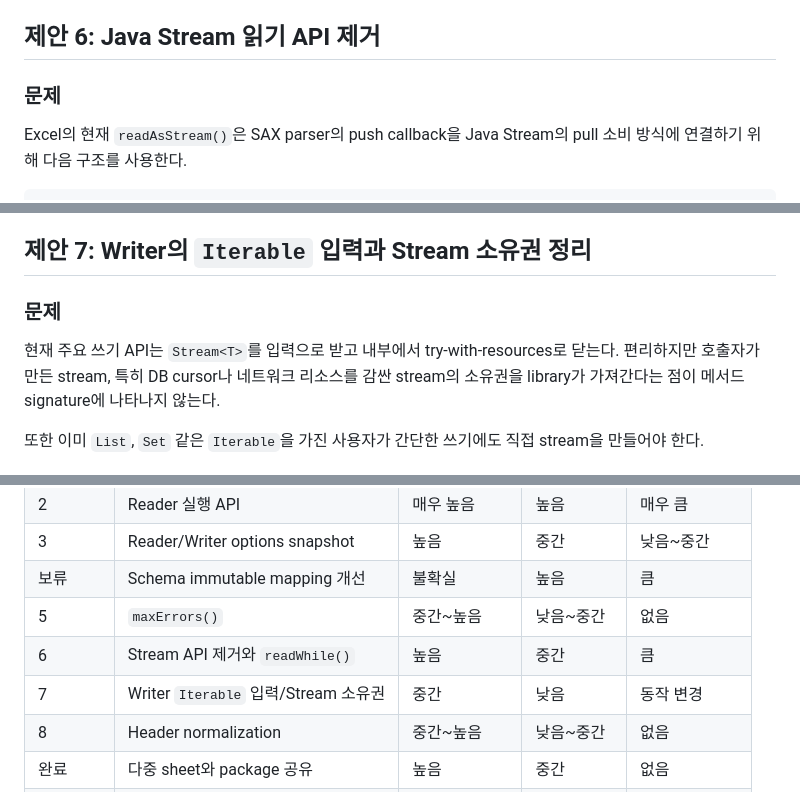
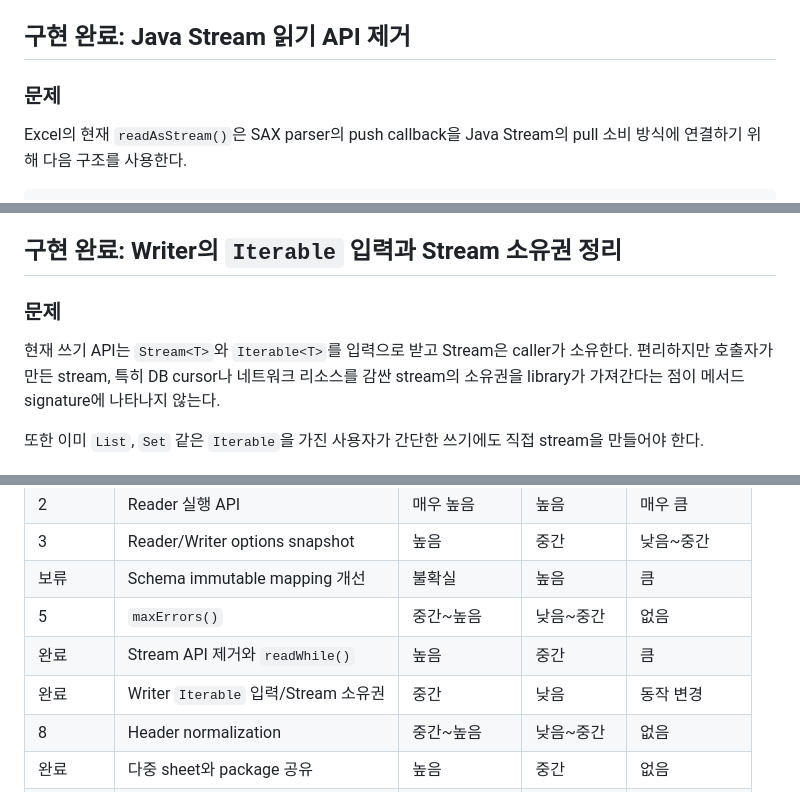
Before and after one commit to dornol/excel-kit, a Markdown page: docs/architecture-roadmap.md, 3 parts joined by grey strips. GitHub-like rendering.

Commit message:
refresh completed roadmap items

```diff
--- a/docs/architecture-roadmap.md
+++ b/docs/architecture-roadmap.md
@@ -544,7 +544,7 @@ public enum ReadAbortReason {
 - `ReadAbortException`으로 strict failure와 최대 오류 수 초과를 구별할 수 있다.
 - `read()`, 분리 callback `read()`, `readWhile()`에서 동일한 오류 count 규칙을 사용한다.
 
-## 제안 6: Java Stream 읽기 API 제거
+## 구현 완료: Java Stream 읽기 API 제거
 
 ### 문제
 
@@ -664,11 +664,11 @@ reader.read(input, result -> {
 - Excel과 CSV가 동일한 `readWhile()` 동작을 제공한다.
 - 제거 전후 throughput과 peak memory를 비교하고 허용 regression 기준을 통과한다.
 
-## 제안 7: Writer의 `Iterable` 입력과 Stream 소유권 정리
+## 구현 완료: Writer의 `Iterable` 입력과 Stream 소유권 정리
 
 ### 문제
 
-현재 주요 쓰기 API는 `Stream<T>`를 입력으로 받고 내부에서 try-with-resources로 닫는다.
+현재 쓰기 API는 `Stream<T>`와 `Iterable<T>`를 입력으로 받고 Stream은 caller가 소유한다.
 편리하지만 호출자가 만든 stream, 특히 DB cursor나 네트워크 리소스를 감싼 stream의 소유권을
 library가 가져간다는 점이 메서드 signature에 나타나지 않는다.
 
@@ -919,8 +919,8 @@ peak memory 10% 이내처럼 기준을 명시하고 CI benchmark는 변동성을
 | 3 | Reader/Writer options snapshot | 높음 | 중간 | 낮음~중간 |
 | 보류 | Schema immutable mapping 개선 | 불확실 | 높음 | 큼 |
 | 5 | `maxErrors()` | 중간~높음 | 낮음~중간 | 없음 |
-| 6 | Stream API 제거와 `readWhile()` | 높음 | 중간 | 큼 |
-| 7 | Writer `Iterable` 입력/Stream 소유권 | 중간 | 낮음 | 동작 변경 |
+| 완료 | Stream API 제거와 `readWhile()` | 높음 | 중간 | 큼 |
+| 완료 | Writer `Iterable` 입력/Stream 소유권 | 중간 | 낮음 | 동작 변경 |
 | 8 | Header normalization | 중간~높음 | 낮음~중간 | 없음 |
 | 완료 | 다중 sheet와 package 공유 | 높음 | 중간 | 없음 |
 | 향후 검토 | 안전 제한 추가 점검 | 요구 확인 필요 | 항목별 상이 | 미정 |
```
Also changed, not shown: other parts of docs/architecture-roadmap.md (+1 -1 lines).
